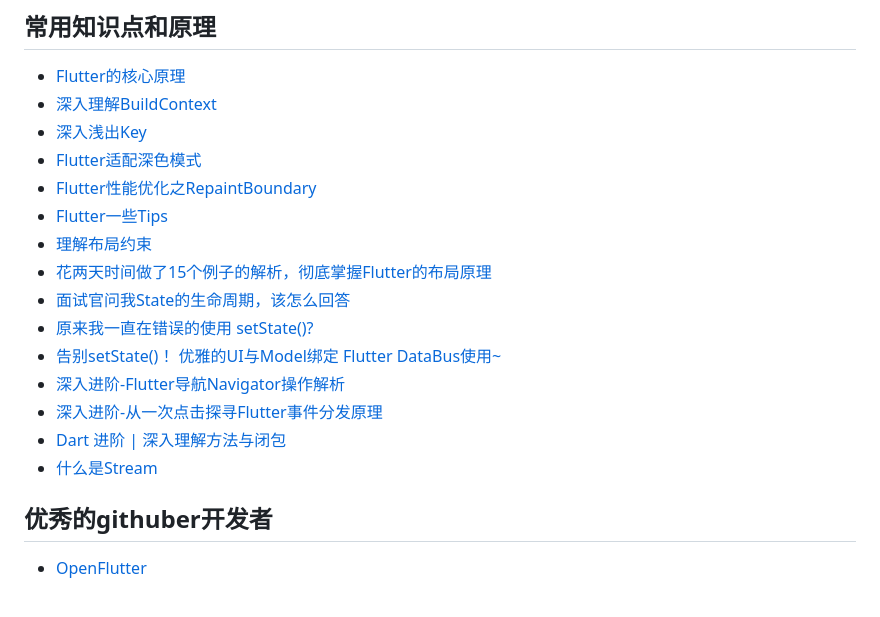
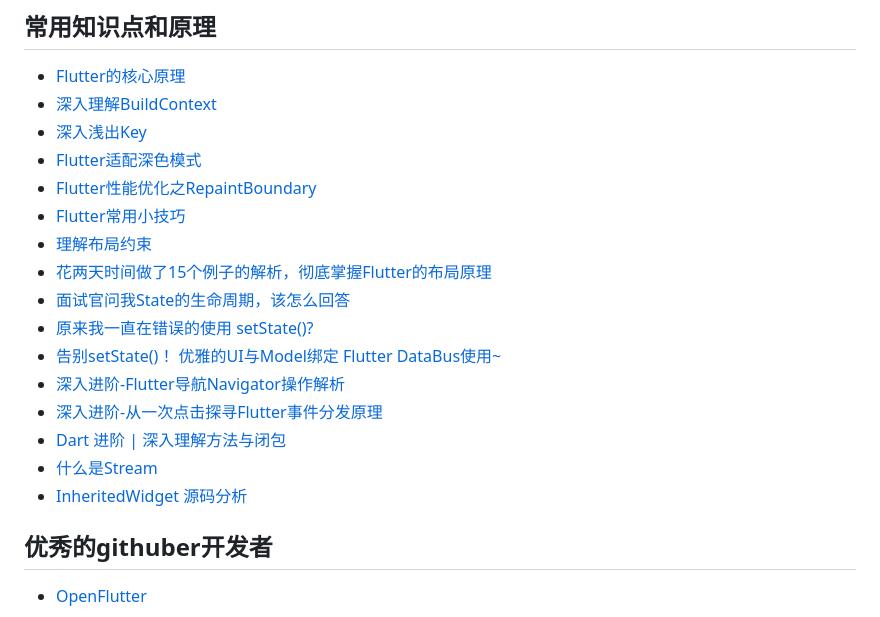
Before and after one commit to shenchunxing/better-flutter-developer, a Markdown page: README.md, the part around the change. Rendered like a GitHub page.

```diff
--- a/README.md
+++ b/README.md
@@ -19,7 +19,7 @@
  - [深入浅出Key](https://github.com/shenchunxing/better-flutter-developer/blob/master/Flutter之key的使用.md)
  - [Flutter适配深色模式](https://github.com/shenchunxing/better-flutter-developer/blob/master/Flutter适配深色模式.md)
  - [Flutter性能优化之RepaintBoundary](https://github.com/shenchunxing/better-flutter-developer/blob/master/Flutter性能优化之RepaintBoundary.md)
- - [Flutter一些Tips](https://github.com/shenchunxing/better-flutter-developer/blob/master/flutter_tips.md)
+ - [Flutter常用小技巧](https://github.com/shenchunxing/better-flutter-developer/blob/master/Flutter常用小技巧.md)
  - [理解布局约束](https://flutter.cn/docs/development/ui/layout/constraints)
  - [花两天时间做了15个例子的解析，彻底掌握Flutter的布局原理](https://juejin.cn/post/6916157915590033421)
  - [面试官问我State的生命周期，该怎么回答](https://juejin.cn/post/6908574202253541389)
@@ -29,6 +29,7 @@
  - [深入进阶-从一次点击探寻Flutter事件分发原理](https://juejin.cn/post/6895991156204404750)
  - [Dart 进阶 | 深入理解方法与闭包](https://juejin.cn/post/6844904149058846734)
  - [什么是Stream](https://juejin.cn/post/6844903686737494023)
+ - [InheritedWidget 源码分析](https://juejin.cn/post/6919469982170480654)
 
 ## 优秀的githuber开发者
 - [OpenFlutter](https://github.com/OpenFlutter)
```
Also changed, not shown: Flutter常用小技巧.md (renamed from flutter_tips.md, +31 -0 lines), Flutter面试题1.md (+34 -1 lines).
